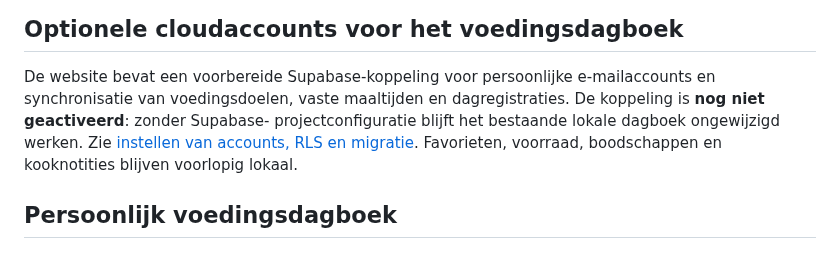
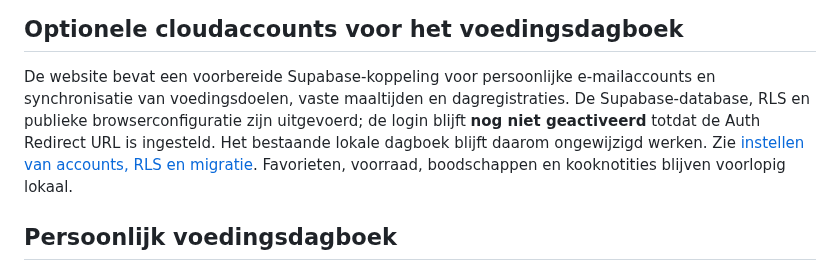
Before and after one commit to rikschipper798-lgtm/Mijn-kookboek, a Markdown page: README.md, the part around the change. Drawn GitHub-style.

Commit message:
Vermeld geïnstalleerde database en openstaande redirectinstelling

```diff
--- a/README.md
+++ b/README.md
@@ -50,8 +50,7 @@ standaardmaaltijden instellen, zonder ze aan `recepten.json` toe te voegen.
 
 De website bevat een voorbereide Supabase-koppeling voor persoonlijke
 e-mailaccounts en synchronisatie van voedingsdoelen, vaste maaltijden en
-dagregistraties. De koppeling is **nog niet geactiveerd**: zonder Supabase-
-projectconfiguratie blijft het bestaande lokale dagboek ongewijzigd werken.
+dagregistraties. De Supabase-database, RLS en publieke browserconfiguratie zijn uitgevoerd; de login blijft **nog niet geactiveerd** totdat de Auth Redirect URL is ingesteld. Het bestaande lokale dagboek blijft daarom ongewijzigd werken.
 Zie [instellen van accounts, RLS en migratie](supabase/README.md).
 Favorieten, voorraad, boodschappen en kooknotities blijven voorlopig lokaal.
 
```
